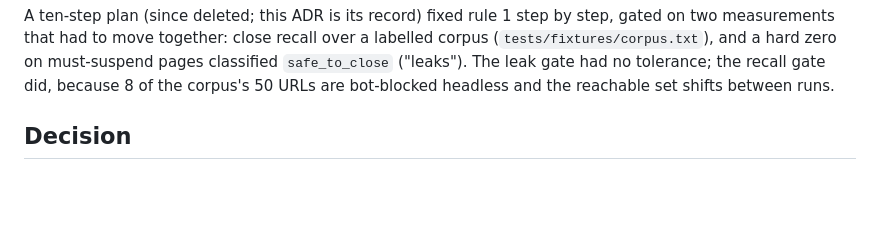
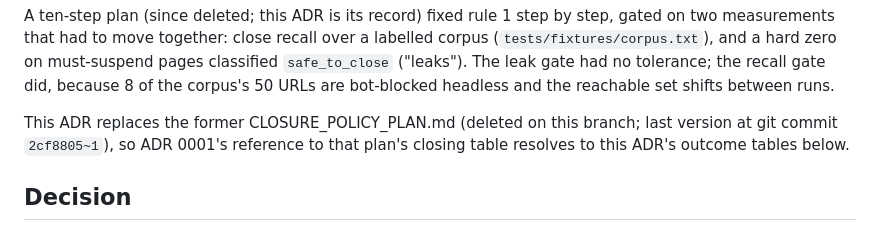
Before and after one commit to AndroidLemon/TabSum, a Markdown page: docs/decisions/0003-rule-1-stops-counting-site-chrome.md, the part around the change. GitHub-like rendering; blank space fills up the shorter version.

Commit message:
ADR 0003: name the plan it replaces
Co-Authored-By: Claude Fable 5.1 <noreply@anthropic.com>
Claude-Session: https://claude.ai/code/session_013bskiHYs5sxfd5RhPziyeV

```diff
--- a/docs/decisions/0003-rule-1-stops-counting-site-chrome.md
+++ b/docs/decisions/0003-rule-1-stops-counting-site-chrome.md
@@ -21,6 +21,10 @@ a labelled corpus (`tests/fixtures/corpus.txt`), and a hard zero on
 must-suspend pages classified `safe_to_close` ("leaks"). The leak gate had no
 tolerance; the recall gate did, because 8 of the corpus's 50 URLs are
 bot-blocked headless and the reachable set shifts between runs.
+
+This ADR replaces the former CLOSURE_POLICY_PLAN.md (deleted on this branch;
+last version at git commit `2cf8805~1`), so ADR 0001's reference to that
+plan's closing table resolves to this ADR's outcome tables below.
 
 ## Decision
 
```
